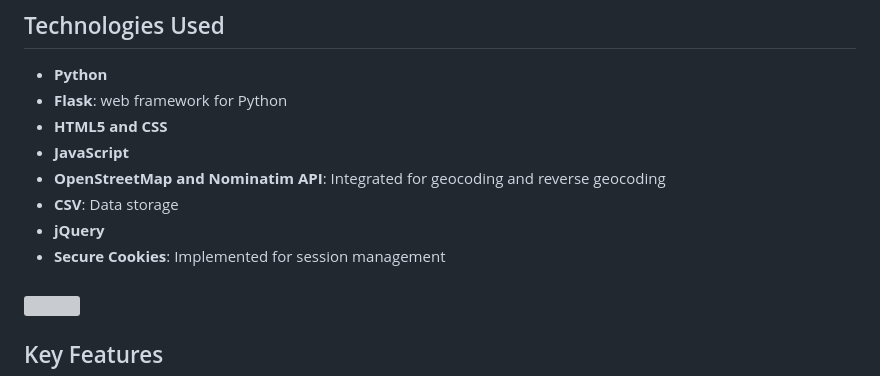
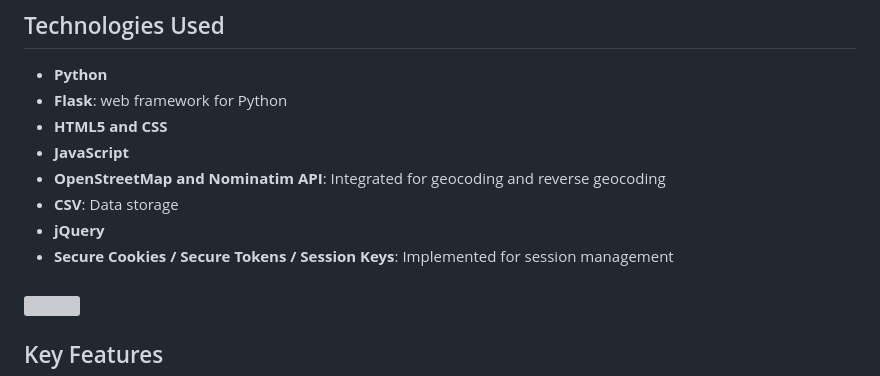
Before and after one commit to sankeer28/Club_Manager, a Markdown page: README.md, the part around the change. Rendered like a GitHub page; grey boxes are pictures that could not be loaded.

```diff
--- a/README.md
+++ b/README.md
@@ -9,7 +9,7 @@ This project focuses on managing a small amateur club where members gather for r
 - **OpenStreetMap and Nominatim API**: Integrated for geocoding and reverse geocoding
 - **CSV**: Data storage
 - **jQuery**
-- **Secure Cookies**: Implemented for session management
+- **Secure Cookies / Secure Tokens / Session Keys**: Implemented for session management
 ### ![](https://skillicons.dev/icons?i=python,flask,html,css,js)
 ## Key Features
 
```
